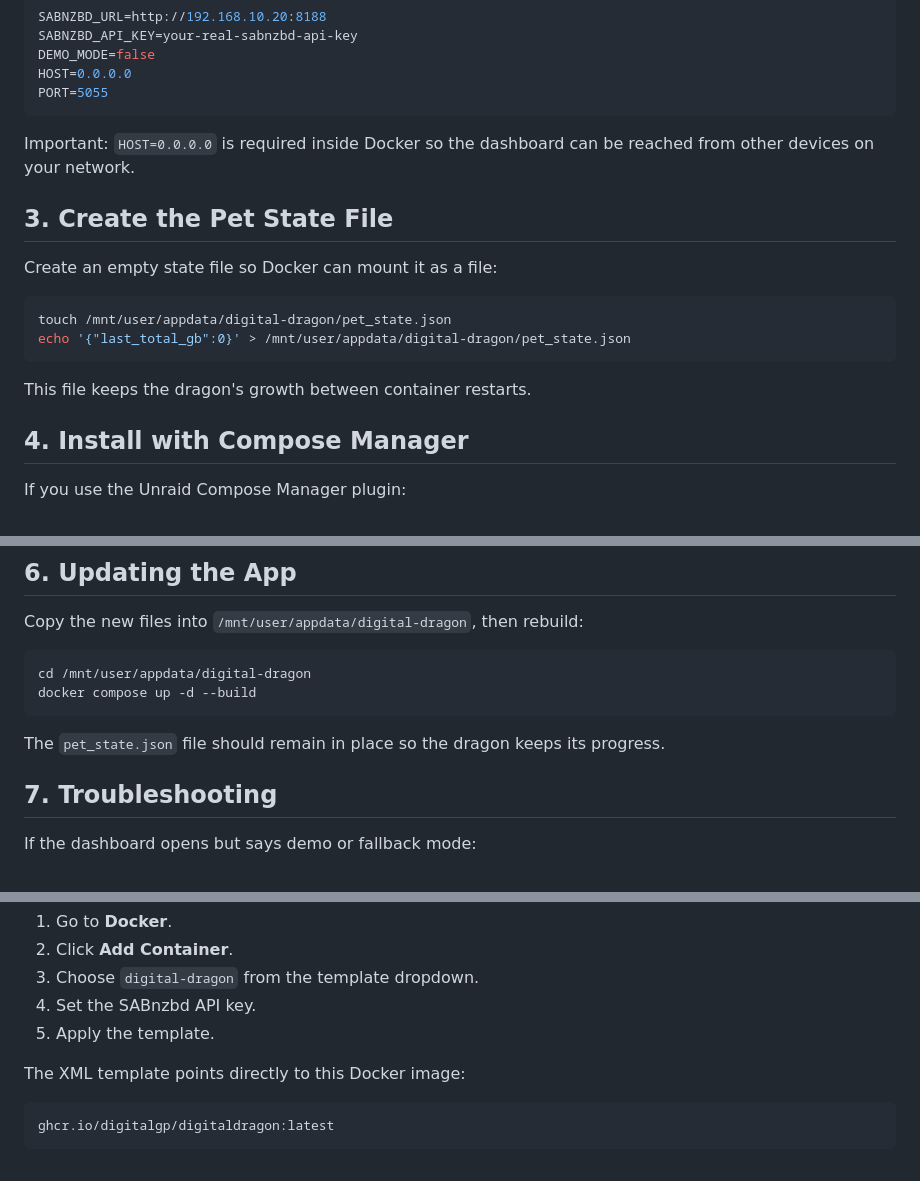
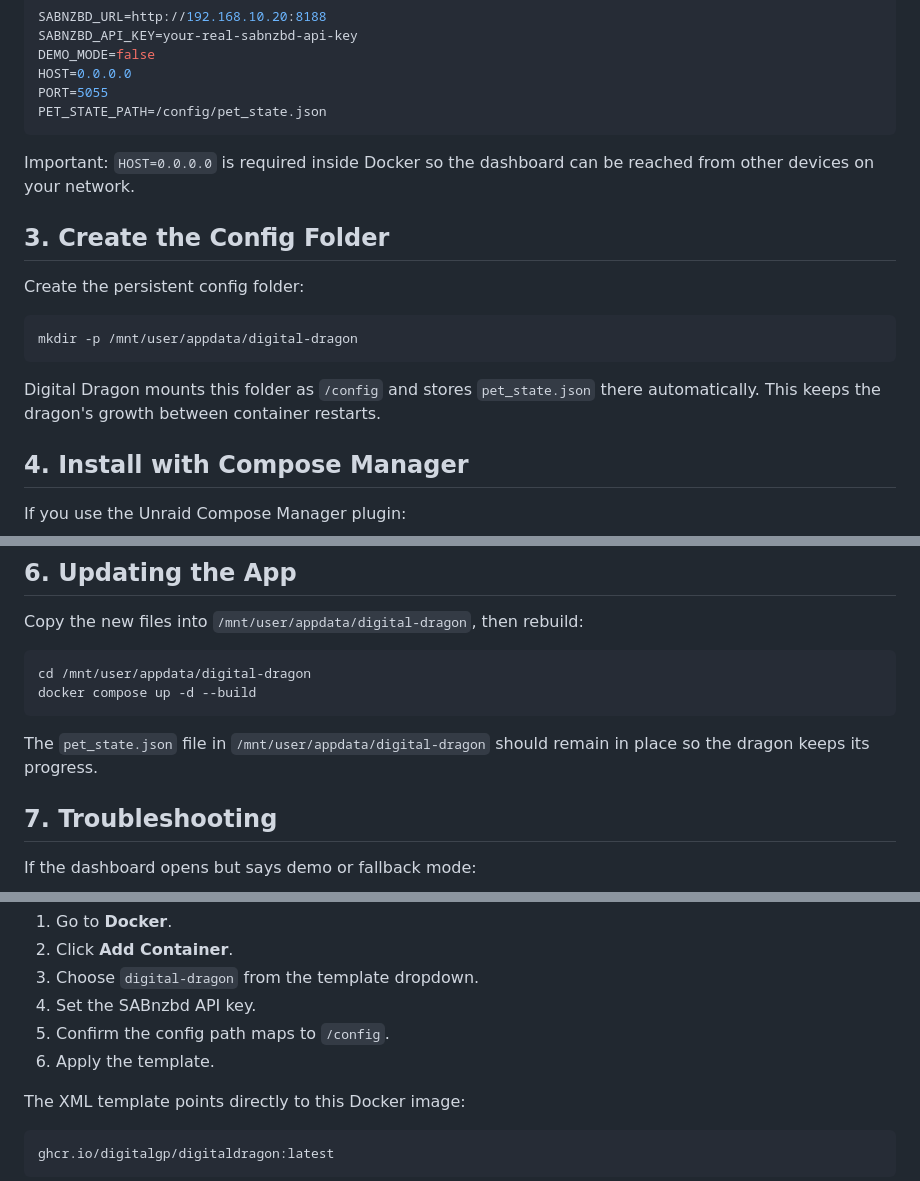
Before and after one commit to digitalgp/digitaldragon, a Markdown page: UNRAID_INSTALL.md, 3 parts joined by grey strips. Rendered like a GitHub page.

Commit message:
Document config volume for Unraid

````diff
--- a/UNRAID_INSTALL.md
+++ b/UNRAID_INSTALL.md
@@ -52,20 +52,20 @@ SABNZBD_API_KEY=your-real-sabnzbd-api-key
 DEMO_MODE=false
 HOST=0.0.0.0
 PORT=5055
+PET_STATE_PATH=/config/pet_state.json
 ```
 
 Important: `HOST=0.0.0.0` is required inside Docker so the dashboard can be reached from other devices on your network.
 
-## 3. Create the Pet State File
+## 3. Create the Config Folder
 
-Create an empty state file so Docker can mount it as a file:
+Create the persistent config folder:
 
 ```bash
-touch /mnt/user/appdata/digital-dragon/pet_state.json
-echo '{"last_total_gb":0}' > /mnt/user/appdata/digital-dragon/pet_state.json
+mkdir -p /mnt/user/appdata/digital-dragon
 ```
 
-This file keeps the dragon's growth between container restarts.
+Digital Dragon mounts this folder as `/config` and stores `pet_state.json` there automatically. This keeps the dragon's growth between container restarts.
 
 ## 4. Install with Compose Manager
 
@@ -126,7 +126,7 @@ cd /mnt/user/appdata/digital-dragon
 docker compose up -d --build
 ```
 
-The `pet_state.json` file should remain in place so the dragon keeps its progress.
+The `pet_state.json` file in `/mnt/user/appdata/digital-dragon` should remain in place so the dragon keeps its progress.
 
 ## 7. Troubleshooting
 
@@ -196,7 +197,8 @@ Then open the Unraid web UI:
 2. Click **Add Container**.
 3. Choose `digital-dragon` from the template dropdown.
 4. Set the SABnzbd API key.
-5. Apply the template.
+5. Confirm the config path maps to `/config`.
+6. Apply the template.
 
 The XML template points directly to this Docker image:
 
````
Also changed, not shown: other parts of UNRAID_INSTALL.md (+1 -0 lines).
